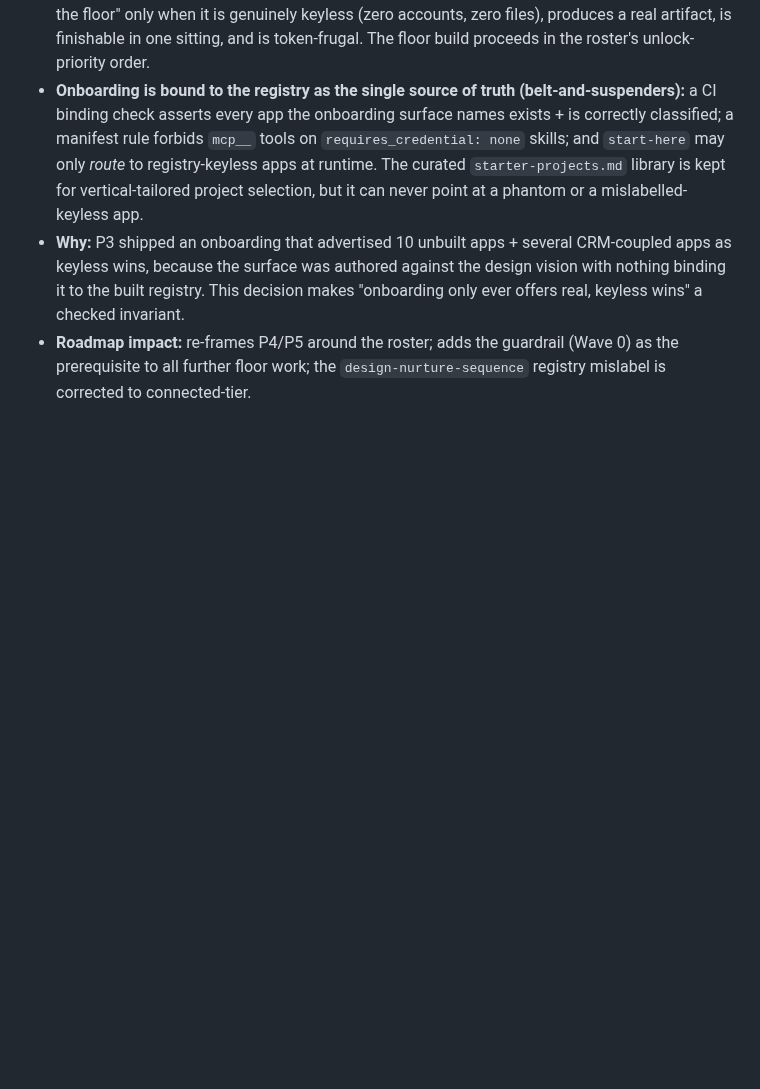
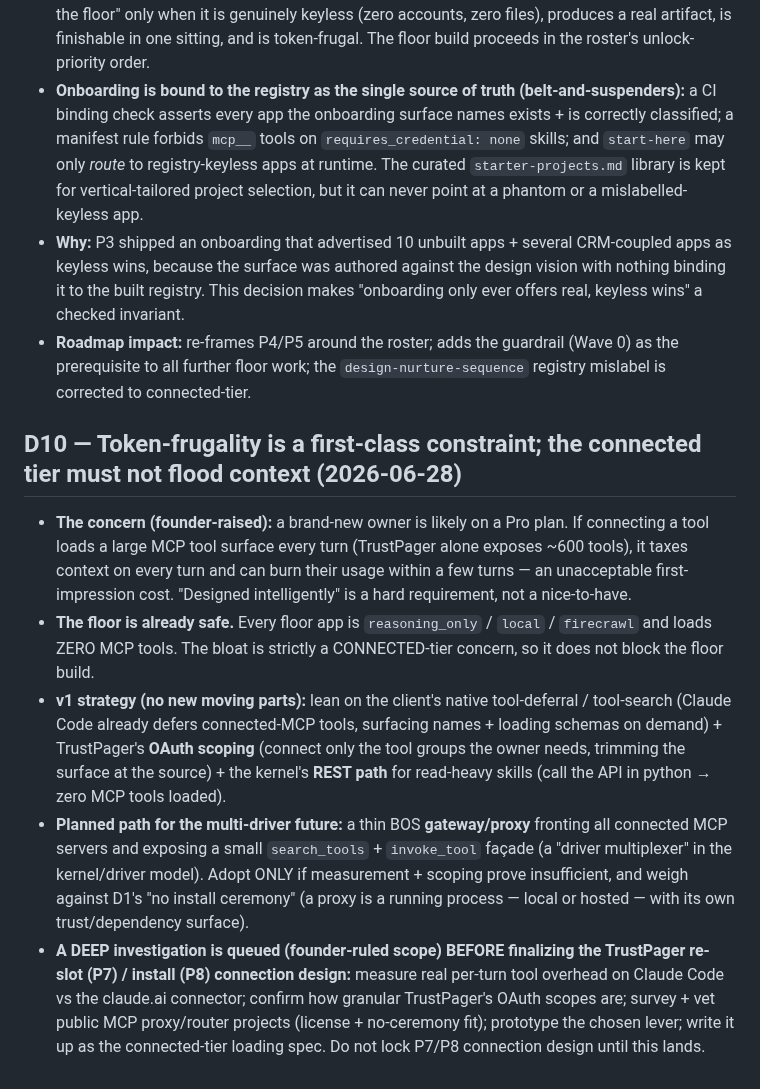
Before and after one commit to TrustPager/Business_Operating_System, a Markdown page: docs/architecture/founder-decisions.md, the part around the change. Rendered like a GitHub page; blank space fills up the shorter version.

Commit message:
docs(arch): D10 — token-frugality as a first-class constraint; connected-tier loading strategy + deep investigation gated before P7/P8
Co-Authored-By: Claude Opus 4.8 <noreply@anthropic.com>

```diff
--- a/docs/architecture/founder-decisions.md
+++ b/docs/architecture/founder-decisions.md
@@ -126,3 +126,25 @@ Verified against TrustPager's own help center (read live via the connector):
   registry. This decision makes "onboarding only ever offers real, keyless wins" a checked invariant.
 - **Roadmap impact:** re-frames P4/P5 around the roster; adds the guardrail (Wave 0) as the prerequisite
   to all further floor work; the `design-nurture-sequence` registry mislabel is corrected to connected-tier.
+
+## D10 — Token-frugality is a first-class constraint; the connected tier must not flood context (2026-06-28)
+- **The concern (founder-raised):** a brand-new owner is likely on a Pro plan. If connecting a tool loads
+  a large MCP tool surface every turn (TrustPager alone exposes ~600 tools), it taxes context on every
+  turn and can burn their usage within a few turns — an unacceptable first-impression cost. "Designed
+  intelligently" is a hard requirement, not a nice-to-have.
+- **The floor is already safe.** Every floor app is `reasoning_only` / `local` / `firecrawl` and loads
+  ZERO MCP tools. The bloat is strictly a CONNECTED-tier concern, so it does not block the floor build.
+- **v1 strategy (no new moving parts):** lean on the client's native tool-deferral / tool-search (Claude
+  Code already defers connected-MCP tools, surfacing names + loading schemas on demand) + TrustPager's
+  **OAuth scoping** (connect only the tool groups the owner needs, trimming the surface at the source) +
+  the kernel's **REST path** for read-heavy skills (call the API in python → zero MCP tools loaded).
+- **Planned path for the multi-driver future:** a thin BOS **gateway/proxy** fronting all connected MCP
+  servers and exposing a small `search_tools` + `invoke_tool` façade (a "driver multiplexer" in the
+  kernel/driver model). Adopt ONLY if measurement + scoping prove insufficient, and weigh against D1's
+  "no install ceremony" (a proxy is a running process — local or hosted — with its own trust/dependency
+  surface).
+- **A DEEP investigation is queued (founder-ruled scope) BEFORE finalizing the TrustPager re-slot (P7) /
+  install (P8) connection design:** measure real per-turn tool overhead on Claude Code vs the claude.ai
+  connector; confirm how granular TrustPager's OAuth scopes are; survey + vet public MCP proxy/router
+  projects (license + no-ceremony fit); prototype the chosen lever; write it up as the connected-tier
+  loading spec. Do not lock P7/P8 connection design until this lands.
```
Also changed, not shown: docs/architecture/implementation-roadmap.md (+1 -0 lines).
